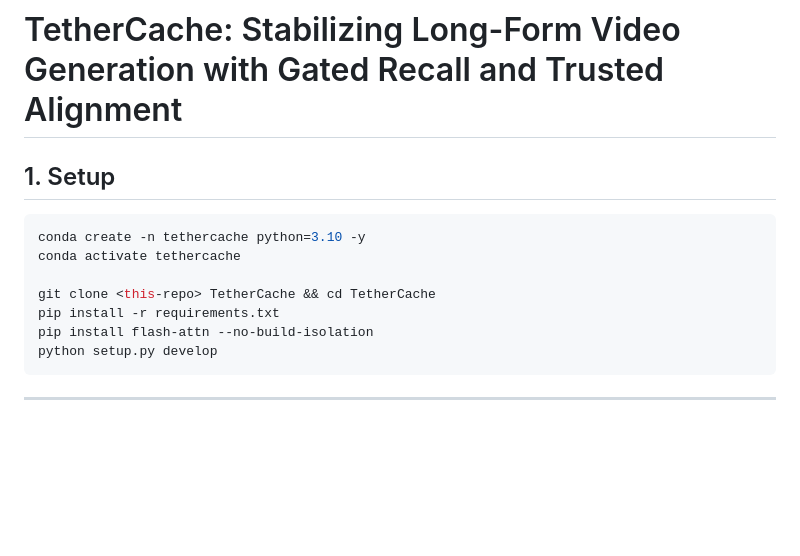
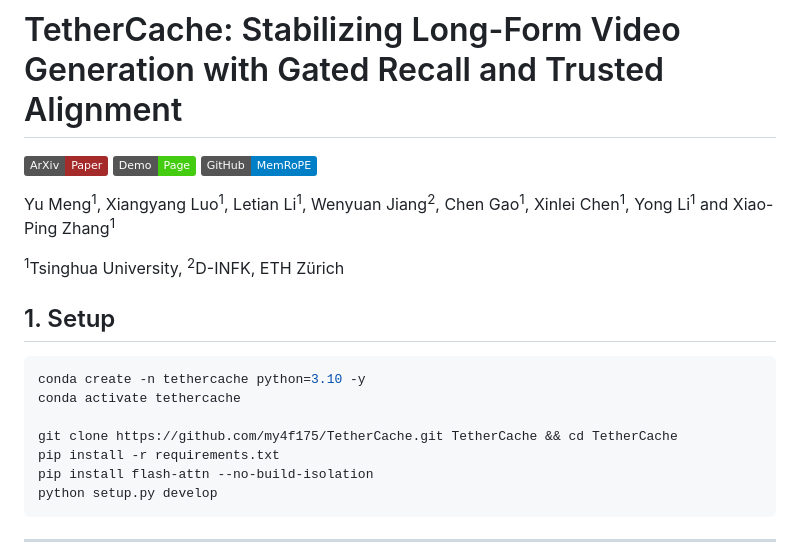
Before and after one commit to my4f175/TetherCache, a Markdown page: README.md, the part around the change. Rendered like a GitHub page; badges without logos; blank space fills up the shorter version.

```diff
--- a/README.md
+++ b/README.md
@@ -1,4 +1,12 @@
 # TetherCache: Stabilizing Long-Form Video Generation with Gated Recall and Trusted Alignment
+
+[![Paper](https://img.shields.io/badge/ArXiv-Paper-brown)](https://arxiv.org/abs/2606.13035)
+[![Demo](https://img.shields.io/badge/Demo-Page-brightgreen)](https://my4f175.github.io/TetherCache/)
+[![Code](https://img.shields.io/badge/GitHub-MemRoPE-blue)](https://github.com/my4f175/TetherCache)
+
+Yu Meng<sup>1</sup>, Xiangyang Luo<sup>1</sup>, Letian Li<sup>1</sup>, Wenyuan Jiang<sup>2</sup>, Chen Gao<sup>1</sup>, Xinlei Chen<sup>1</sup>, Yong Li<sup>1</sup> and Xiao-Ping Zhang<sup>1</sup>
+
+<sup>1</sup>Tsinghua University, <sup>2</sup>D-INFK, ETH Zürich
 
 ## 1. Setup
 
@@ -6,7 +14,7 @@
 conda create -n tethercache python=3.10 -y
 conda activate tethercache
 
-git clone <this-repo> TetherCache && cd TetherCache
+git clone https://github.com/my4f175/TetherCache.git TetherCache && cd TetherCache
 pip install -r requirements.txt
 pip install flash-attn --no-build-isolation
 python setup.py develop
```
